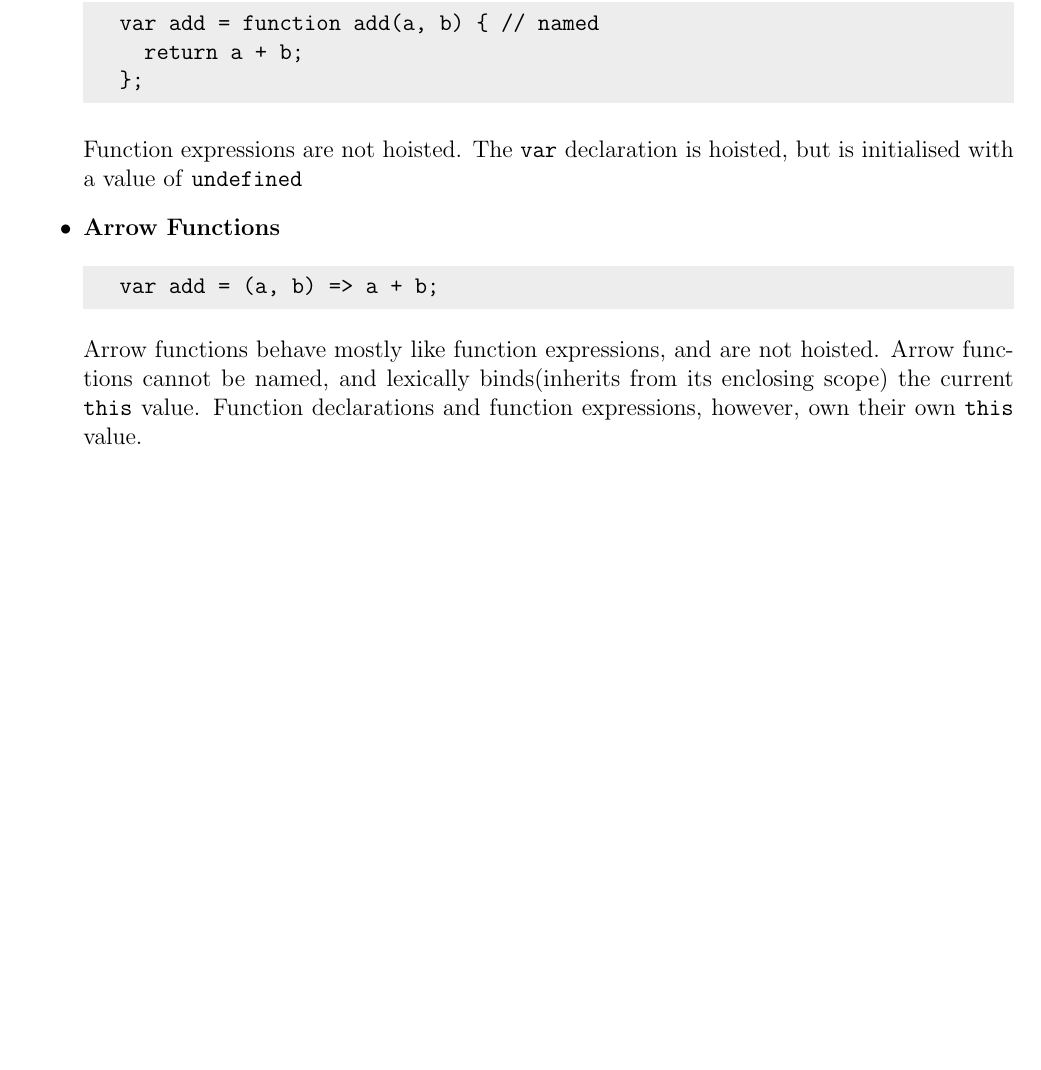
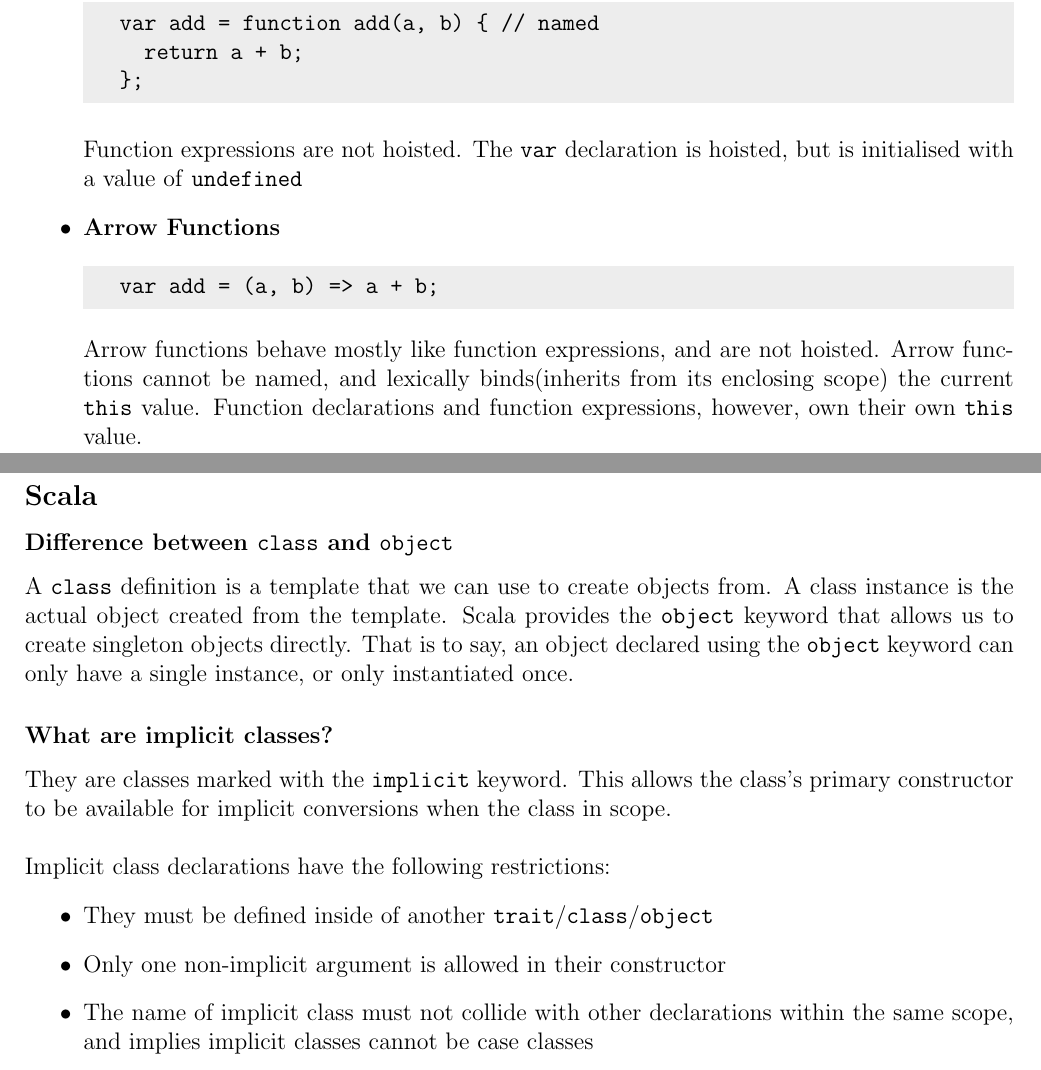
Before and after one commit to sxqnicholas96/sxqn-LaTeX, a LaTeX document (Technical_Interview_CS/Technical_Interview_CS.tex): part of page 7 of 10 before the commit and two parts of pages 8 and 9 of 11 after it, the two joined at a grey line, cut so that both start at the same text, the shorter picture padded with empty space. Compiled offline with pdfLaTeX.

Commit message:
add some Scala/TypeScript additional notes

```diff
--- a/Technical_Interview_CS/Technical_Interview_CS.tex
+++ b/Technical_Interview_CS/Technical_Interview_CS.tex
@@ -212,9 +226,25 @@ The \code{new} keyword is used to create an instance of an object that has the c
 
 \pagebreak
 
-\addcontentsline{toc}{subsection}{TypeScript}
-\subsection*{TypeScript}
+\addcontentsline{toc}{subsection}{Scala}
+\subsection*{Scala}
 
+\subsubsection*{Difference between \code{class} and \code{object}}
+A \code{class} definition is a template that we can use to create objects from.
+A class instance is the actual object created from the template.
+Scala provides the \code{object} keyword that allows us to create singleton objects directly.
+That is to say, an object declared using the \code{object} keyword can only have a single instance, or only instantiated once.
+
+\subsubsection*{What are implicit classes?}
+They are classes marked with the \code{implicit} keyword.
+This allows the class's primary constructor to be available for implicit conversions when the class in scope.\newline
+
+Implicit class declarations have the following restrictions:
+\begin{itemize}
+  \item They must be defined inside of another \code{trait}/\code{class}/\code{object}
+  \item Only one non-implicit argument is allowed in their constructor
+  \item The name of implicit class must not collide with other declarations within the same scope, and implies implicit classes cannot be case classes
+\end{itemize}
 
 
 \pagebreak
```
Also changed, not shown: Technical_Interview_CS/Technical_Interview_CS.tex (20 more changed lines).
